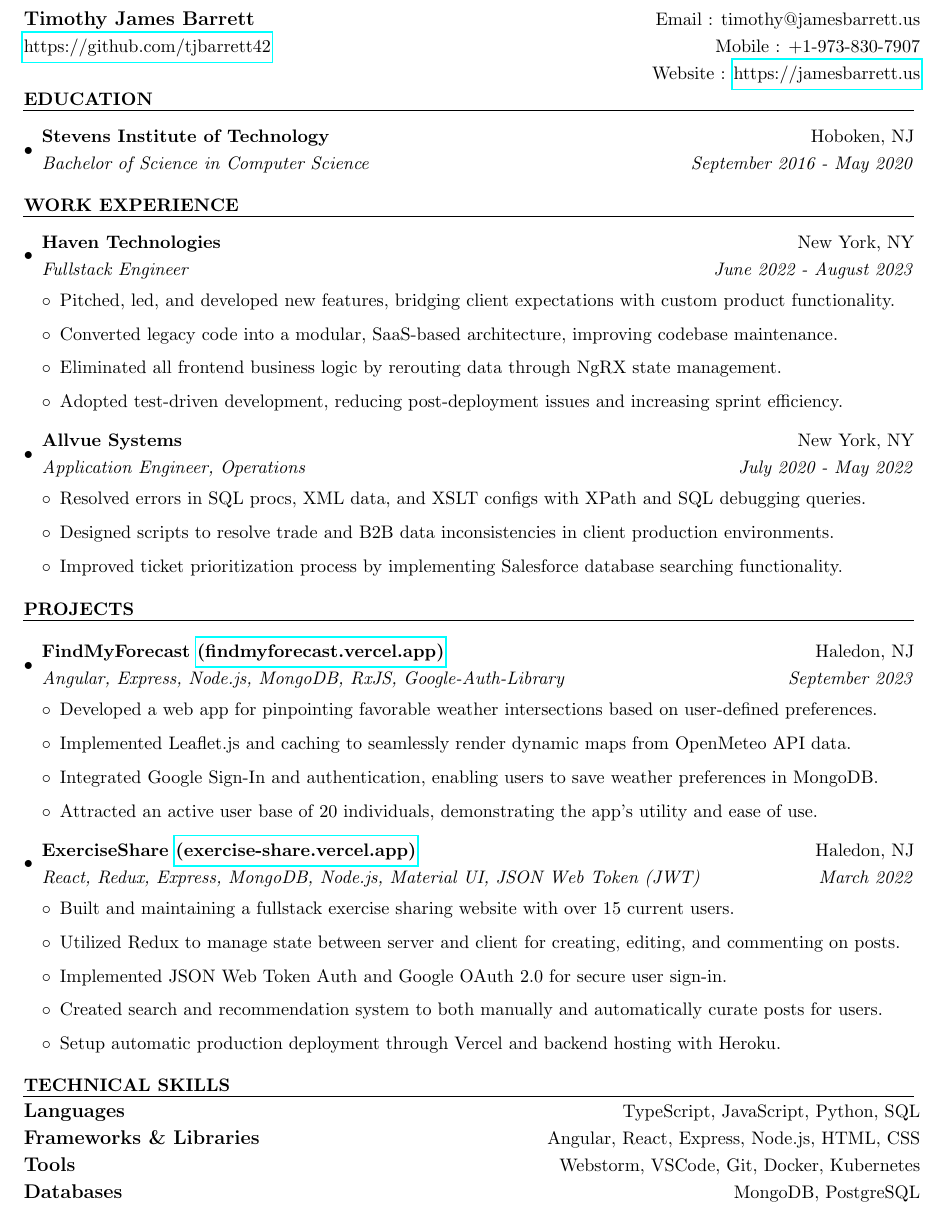
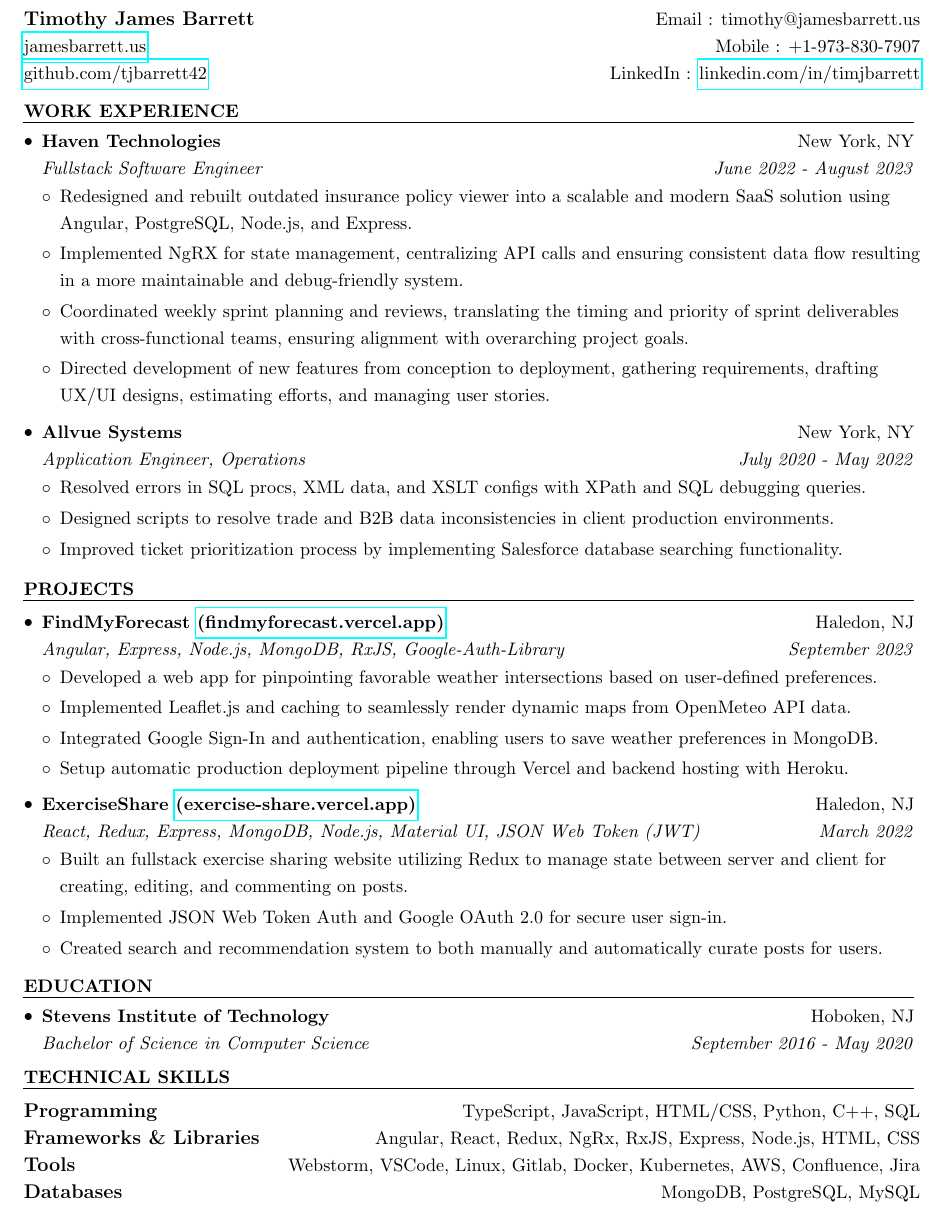
Before and after one commit to tjbarrett42/resume, a LaTeX CV (TimothyBarrettResume.tex): part of the page, cut so that both start at the same text. Compiled offline with pdfLaTeX.

Commit message:
02_00 update

```diff
--- a/TimothyBarrettResume.tex
+++ b/TimothyBarrettResume.tex
@@ -48,39 +48,31 @@
 
 \begin{tabular*}{7.5in}{l@{\extracolsep{\fill}}r}
 \textbf{\large Timothy James Barrett}  & Email : timothy@jamesbarrett.us\\
-\href{https://github.com/tjbarrett42}{https://github.com/tjbarrett42} &  Mobile : +1-973-830-7907\\
-& Website : \href{https://jamesbarrett.us}{https://jamesbarrett.us}
+\href{https://jamesbarrett.us}{jamesbarrett.us} &  Mobile : +1-973-830-7907\\
+\href{https://github.com/tjbarrett42}{github.com/tjbarrett42} & LinkedIn : \href{https://www.linkedin.com/in/timjbarrett/}{linkedin.com/in/timjbarrett}
 \end{tabular*}
-\vspace{-0.1in}
+\vspace{-0in}
 
-\resheading{\hspace{0em}\uline{\textsc{EDUCATION}\hfill}}
-\vspace{-0.2in}
-\begin{itemize}[leftmargin=*]
-\item
-	\ressubheading{Stevens Institute of Technology}{Hoboken, NJ}{Bachelor of Science in Computer Science}{September 2016 - May 2020}
 
-\end{itemize}
-\vspace{-0.0in}
 
 \resheading{\hspace{0em}\uline{\textsc{WORK EXPERIENCE}\hfill}}
 \vspace{-0.2in}
 \begin{itemize}[leftmargin=*]
-\item
-	\ressubheading{Haven Technologies}{New York, NY}{Fullstack Engineer}{June 2022 - August 2023}
+\item[\raisebox{0.5\baselineskip}{\textbullet}]
+	\ressubheading{Haven Technologies}{New York, NY}{Fullstack Software Engineer}{June 2022 - August 2023}
 	\vspace{-0.05in}
 	\begin{itemize}[leftmargin=*]
-	\setlength\itemsep{0.2em}
-            \item{Pitched, led, and developed new features, bridging client expectations with custom product functionality.}
-		\item{Converted legacy code into a modular, SaaS-based architecture, improving codebase maintenance.}
-            \item{Eliminated all frontend business logic by rerouting data through NgRX state management. }
-            \item{Adopted test-driven development, reducing post-deployment issues and increasing sprint efficiency.}
-
+	\setlength\itemsep{0.1em}
+            \item{Redesigned and rebuilt outdated insurance policy viewer into a scalable and modern SaaS solution using Angular, PostgreSQL, Node.js, and Express.}
+		\item{Implemented NgRX for state management, centralizing API calls and ensuring consistent data flow resulting in a more maintainable and debug-friendly system.}
+            \item{Coordinated weekly sprint planning and reviews, translating the timing and priority of sprint deliverables with cross-functional teams, ensuring alignment with overarching project goals.}
+            \item{Directed development of new features from conception to deployment, gathering requirements, drafting UX/UI designs, estimating efforts, and managing user stories.}
 	\end{itemize}
-\item
+\item[\raisebox{0.5\baselineskip}{\textbullet}]
 	\ressubheading{Allvue Systems}{New York, NY}{Application Engineer, Operations}{July 2020 - May 2022}
 	\vspace{-0.05in}
 	\begin{itemize}[leftmargin=*]
-	\setlength\itemsep{0.2em}
+	\setlength\itemsep{0.1em}
 		\item{Resolved errors in SQL procs, XML data, and XSLT configs with XPath and SQL debugging queries.}
 		\item{Designed scripts to resolve trade and B2B data inconsistencies in client production environments.}
 		\item{Improved ticket prioritization process by implementing Salesforce database searching functionality.}
@@ -94,42 +86,47 @@
 
 \begin{itemize}[leftmargin=*]
 
-\item
+\item[\raisebox{0.5\baselineskip}{\textbullet}]
 	\ressubheading{FindMyForecast \href{https://findmyforecast.vercel.app}{(findmyforecast.vercel.app)}}{Haledon, NJ}{Angular, Express, Node.js, MongoDB, RxJS, Google-Auth-Library}{September 2023}
 	\vspace{-0.05in}
 	\begin{itemize}[leftmargin=*]
-	\setlength\itemsep{0.2em}
+	\setlength\itemsep{0.1em}
 		\item{Developed a web app for pinpointing favorable weather intersections based on user-defined preferences.}
 		\item{Implemented Leaflet.js and caching to seamlessly render dynamic maps from OpenMeteo API data.}
 		\item{Integrated Google Sign-In and authentication, enabling users to save weather preferences in MongoDB.}
-		\item{Attracted an active user base of 20 individuals, demonstrating the app's utility and ease of use.}
+            \item{Setup automatic production deployment pipeline through Vercel and backend hosting with Heroku.}
 	\end{itemize}
 
-\item
+\item[\raisebox{0.5\baselineskip}{\textbullet}]
 	\ressubheading{ExerciseShare \href{https://exercise-share.vercel.app}{(exercise-share.vercel.app)}}{Haledon, NJ}{React, Redux, Express, MongoDB, Node.js, Material UI, JSON Web Token (JWT)}{March 2022}
 	\vspace{-0.05in}
 	\begin{itemize}[leftmargin=*]
-	\setlength\itemsep{0.2em}
-		\item{Built and maintaining a fullstack exercise sharing website with over 15 current users.}
-		\item{Utilized Redux to manage state between server and client for creating, editing, and commenting on posts.}
+	\setlength\itemsep{0.1em}
+		\item{Built an fullstack exercise sharing website utilizing Redux to manage state between server and client for creating, editing, and commenting on posts.}
 		\item{Implemented JSON Web Token Auth and Google OAuth 2.0 for secure user sign-in. }
 		\item{Created search and recommendation system to both manually and automatically curate posts for users.}
-		\item{Setup automatic production deployment through Vercel and backend hosting with Heroku.}
+
 	\end{itemize}
-
-
 
 \end{itemize}
 
-\vspace{-0.05in}
+\resheading{\hspace{0em}\uline{\textsc{EDUCATION}\hfill}}
+\vspace{-0.2in}
+\begin{itemize}[leftmargin=*]
+\item[\raisebox{0.5\baselineskip}{\textbullet}]
+	\ressubheading{Stevens Institute of Technology}{Hoboken, NJ}{Bachelor of Science in Computer Science}{September 2016 - May 2020}
+
+\end{itemize}
+\vspace{-0.0in}
 
 \resheading{\hspace{0em}\uline{\textsc{TECHNICAL SKILLS}\hfill}}
+\vspace{-0.1in}
 
 \begin{tabular*}{7.5in}{l@{\extracolsep{\fill}}r}
-\textbf{\large Languages}  & TypeScript, JavaScript, Python, SQL \\
-\textbf{\large Frameworks \& Libraries}  & Angular, React, Express, Node.js, HTML, CSS \\
-\textbf{\large Tools}  & Webstorm, VSCode, Git, Docker, Kubernetes \\
-\textbf{\large Databases}  & MongoDB, PostgreSQL \\
+\textbf{\large Programming}  & TypeScript, JavaScript, HTML/CSS, Python, C++, SQL \\
+\textbf{\large Frameworks \& Libraries}  & Angular, React, Redux, NgRx, RxJS, Express, Node.js, HTML, CSS \\
+\textbf{\large Tools}  & Webstorm, VSCode, Linux, Gitlab, Docker, Kubernetes, AWS, Confluence, Jira \\
+\textbf{\large Databases}  & MongoDB, PostgreSQL, MySQL \\
 \end{tabular*}
 
 \end{spacing}
```
Also changed, not shown: TimothyBarrettResume.pdf.
